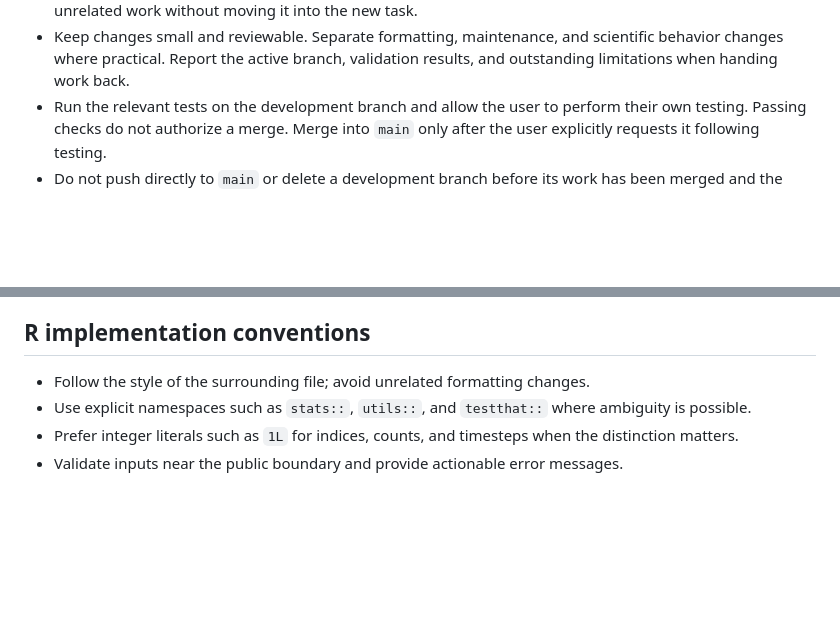
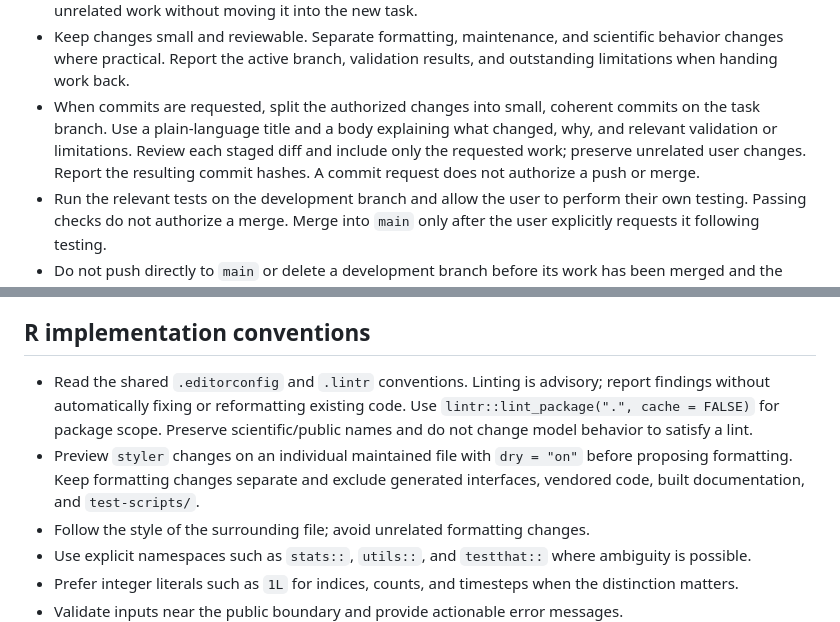
Before and after one commit to godrick/malariasimulationGD, a Markdown page: AGENTS.md, 2 parts joined by grey strips. Rendered like a GitHub page; blank space fills up the shorter version.

```diff
--- a/AGENTS.md
+++ b/AGENTS.md
@@ -61,6 +61,12 @@ and numerical output as part of the public interface.
 - Keep changes small and reviewable. Separate formatting, maintenance, and
   scientific behavior changes where practical. Report the active branch,
   validation results, and outstanding limitations when handing work back.
+- When commits are requested, split the authorized changes into small, coherent
+  commits on the task branch. Use a plain-language title and a body explaining
+  what changed, why, and relevant validation or limitations. Review each staged
+  diff and include only the requested work; preserve unrelated user changes.
+  Report the resulting commit hashes. A commit request does not authorize a
+  push or merge.
 - Run the relevant tests on the development branch and allow the user to
   perform their own testing. Passing checks do not authorize a merge. Merge
   into `main` only after the user explicitly requests it following testing.
@@ -127,6 +133,13 @@ the code/process guide, and `.github/pull_request_template.md` for review notes.
 
 ## R implementation conventions
 
+- Read the shared `.editorconfig` and `.lintr` conventions. Linting is advisory;
+  report findings without automatically fixing or reformatting existing code.
+  Use `lintr::lint_package(".", cache = FALSE)` for package scope. Preserve
+  scientific/public names and do not change model behavior to satisfy a lint.
+- Preview `styler` changes on an individual maintained file with `dry = "on"`
+  before proposing formatting. Keep formatting changes separate and exclude
+  generated interfaces, vendored code, built documentation, and `test-scripts/`.
 - Follow the style of the surrounding file; avoid unrelated formatting changes.
 - Use explicit namespaces such as `stats::`, `utils::`, and `testthat::` where
   ambiguity is possible.
```
Also changed, not shown: CONTRIBUTING.md (+101 -2 lines).
